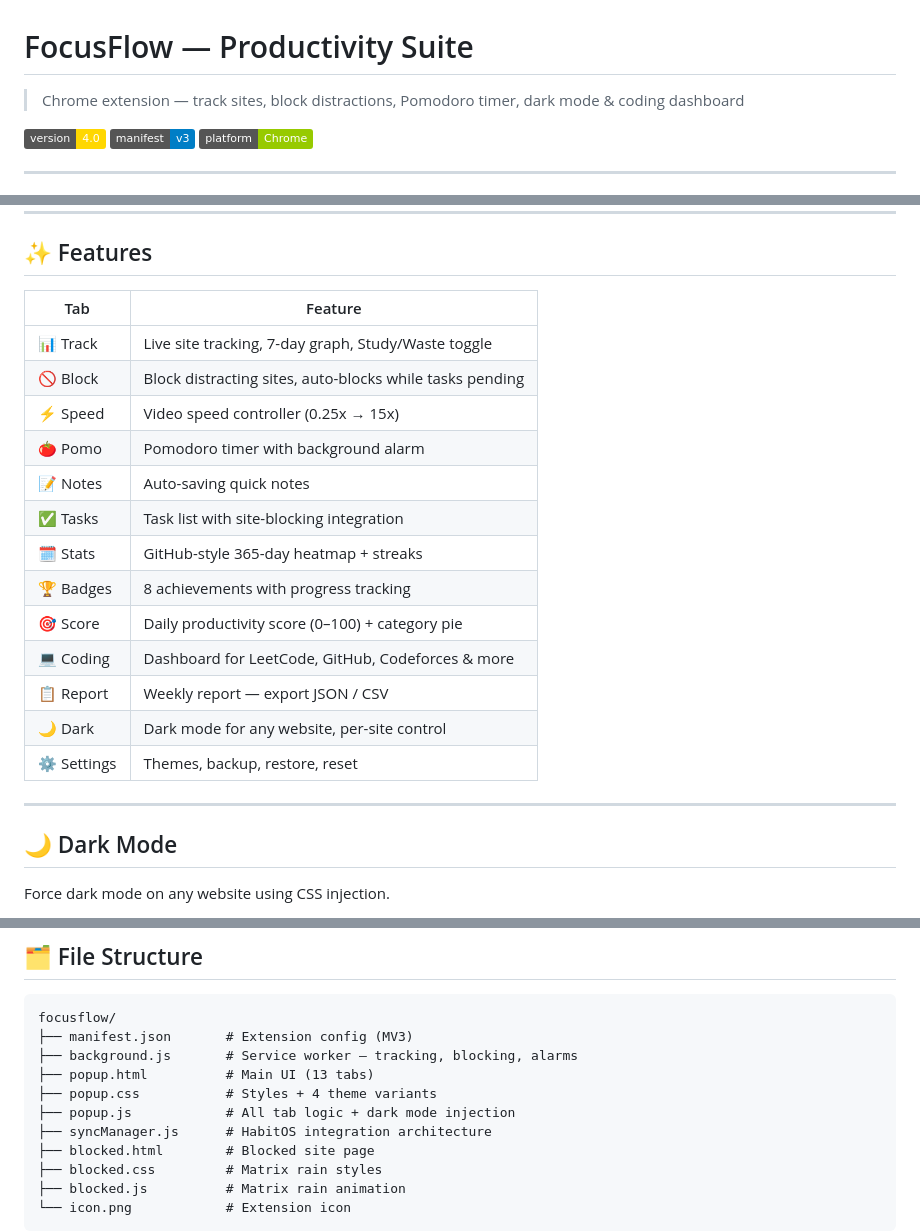
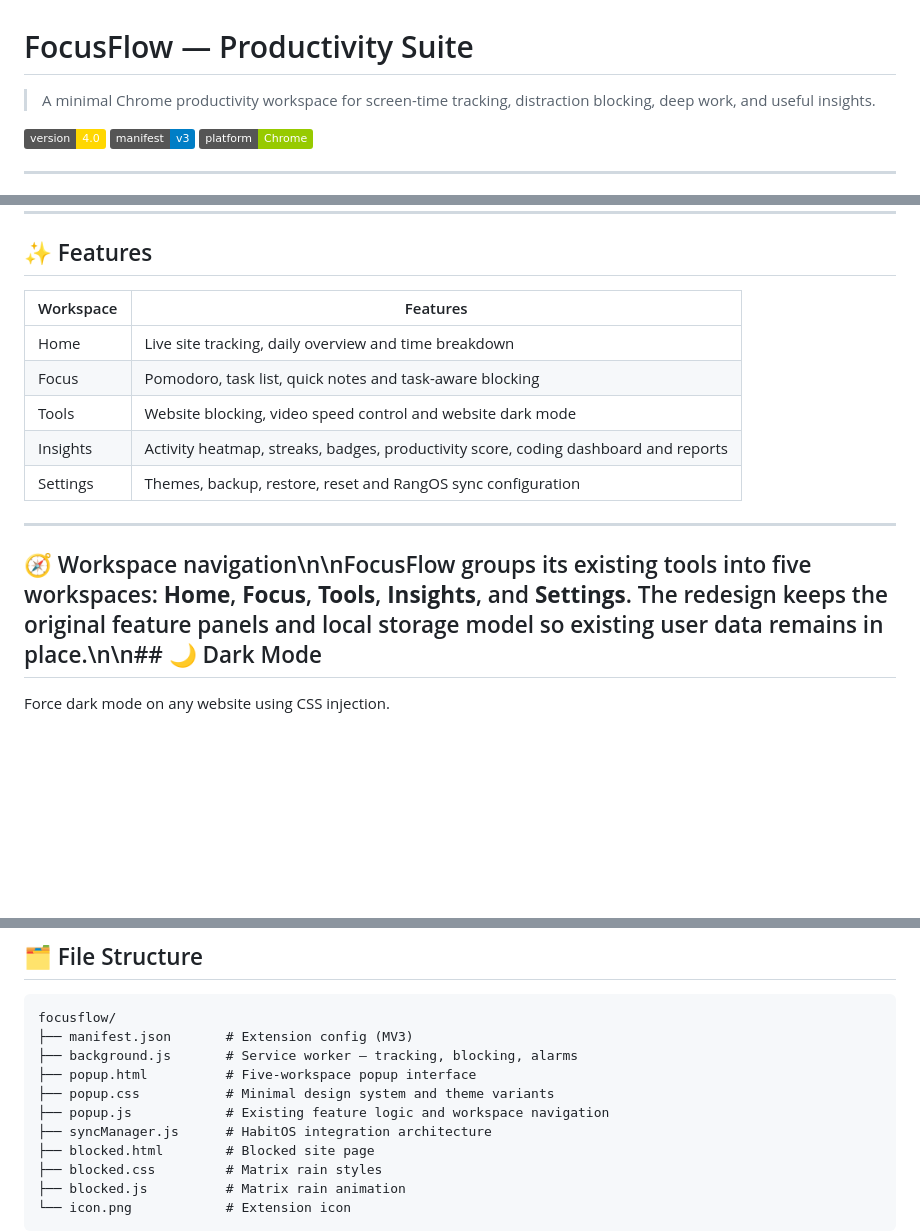
Before and after one commit to cosmiccoder200x-sys/Focusflow, a Markdown page: README.md, 3 parts joined by grey strips. Rendered like a GitHub page; badges without logos; blank space fills up the shorter version.

Commit message:
fix: polish minimal redesign and update documentation

```diff
--- a/README.md
+++ b/README.md
@@ -1,6 +1,6 @@
 #  FocusFlow — Productivity Suite
 
-> Chrome extension — track sites, block distractions, Pomodoro timer, dark mode & coding dashboard
+> A minimal Chrome productivity workspace for screen-time tracking, distraction blocking, deep work, and useful insights.
 
 ![Version](https://img.shields.io/badge/version-4.0-gold)
 ![Manifest](https://img.shields.io/badge/manifest-v3-blue)
@@ -27,25 +27,25 @@ git clone https://github.com/yourusername/focusflow.git
 
 ## ✨ Features
 
-| Tab | Feature |
+| Workspace | Features |
 |-----|---------|
-| 📊 Track | Live site tracking, 7-day graph, Study/Waste toggle |
-| 🚫 Block | Block distracting sites, auto-blocks while tasks pending |
-| ⚡ Speed | Video speed controller (0.25x → 15x) |
-| 🍅 Pomo | Pomodoro timer with background alarm |
-| 📝 Notes | Auto-saving quick notes |
-| ✅ Tasks | Task list with site-blocking integration |
-| 🗓 Stats | GitHub-style 365-day heatmap + streaks |
-| 🏆 Badges | 8 achievements with progress tracking |
-| 🎯 Score | Daily productivity score (0–100) + category pie |
-| 💻 Coding | Dashboard for LeetCode, GitHub, Codeforces & more |
-| 📋 Report | Weekly report — export JSON / CSV |
-| 🌙 Dark | Dark mode for any website, per-site control |
-| ⚙️ Settings | Themes, backup, restore, reset |
+| Home | Live site tracking, daily overview and time breakdown |
+| Focus | Pomodoro, task list, quick notes and task-aware blocking |
+| Tools | Website blocking, video speed control and website dark mode |
+| Insights | Activity heatmap, streaks, badges, productivity score, coding dashboard and reports |
+| Settings | Themes, backup, restore, reset and RangOS sync configuration |
+
+
+
+
+
+
+
+
 
 ---
 
-## 🌙 Dark Mode
+## 🧭 Workspace navigation\n\nFocusFlow groups its existing tools into five workspaces: **Home**, **Focus**, **Tools**, **Insights**, and **Settings**. The redesign keeps the original feature panels and local storage model so existing user data remains in place.\n\n## 🌙 Dark Mode
 
 Force dark mode on any website using CSS injection.
 
@@ -86,9 +86,9 @@ Tracks time on:
 focusflow/
 ├── manifest.json       # Extension config (MV3)
 ├── background.js       # Service worker — tracking, blocking, alarms
-├── popup.html          # Main UI (13 tabs)
-├── popup.css           # Styles + 4 theme variants
-├── popup.js            # All tab logic + dark mode injection
+├── popup.html          # Five-workspace popup interface
+├── popup.css           # Minimal design system and theme variants
+├── popup.js            # Existing feature logic and workspace navigation
 ├── syncManager.js      # HabitOS integration architecture
 ├── blocked.html        # Blocked site page
 ├── blocked.css         # Matrix rain styles
```
